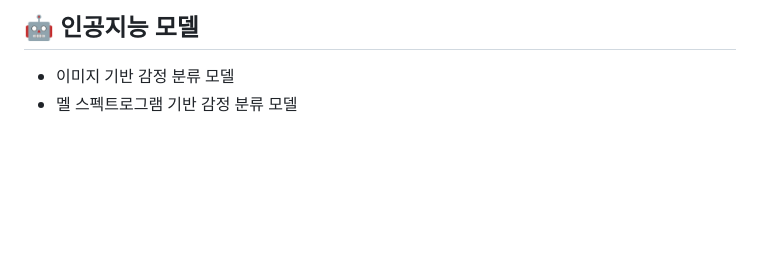
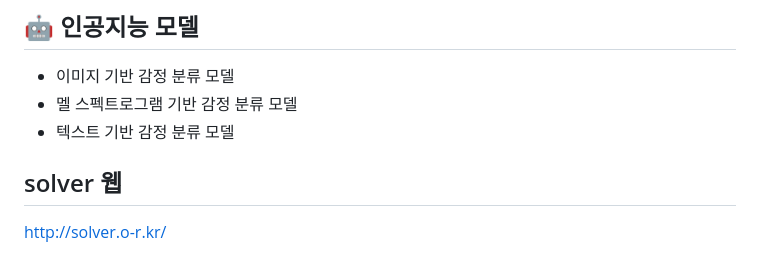
Before and after one commit to diaperi/CONCAT_SOLVER, a Markdown page: README.md, the part around the change. Drawn GitHub-style; blank space fills up the shorter version.

```diff
--- a/README.md
+++ b/README.md
@@ -139,3 +139,8 @@
 ## 🤖 인공지능 모델
 - 이미지 기반 감정 분류 모델
 - 멜 스펙트로그램 기반 감정 분류 모델
+- 텍스트 기반 감정 분류 모델
+
+
+## solver 웹
+http://solver.o-r.kr/
```
